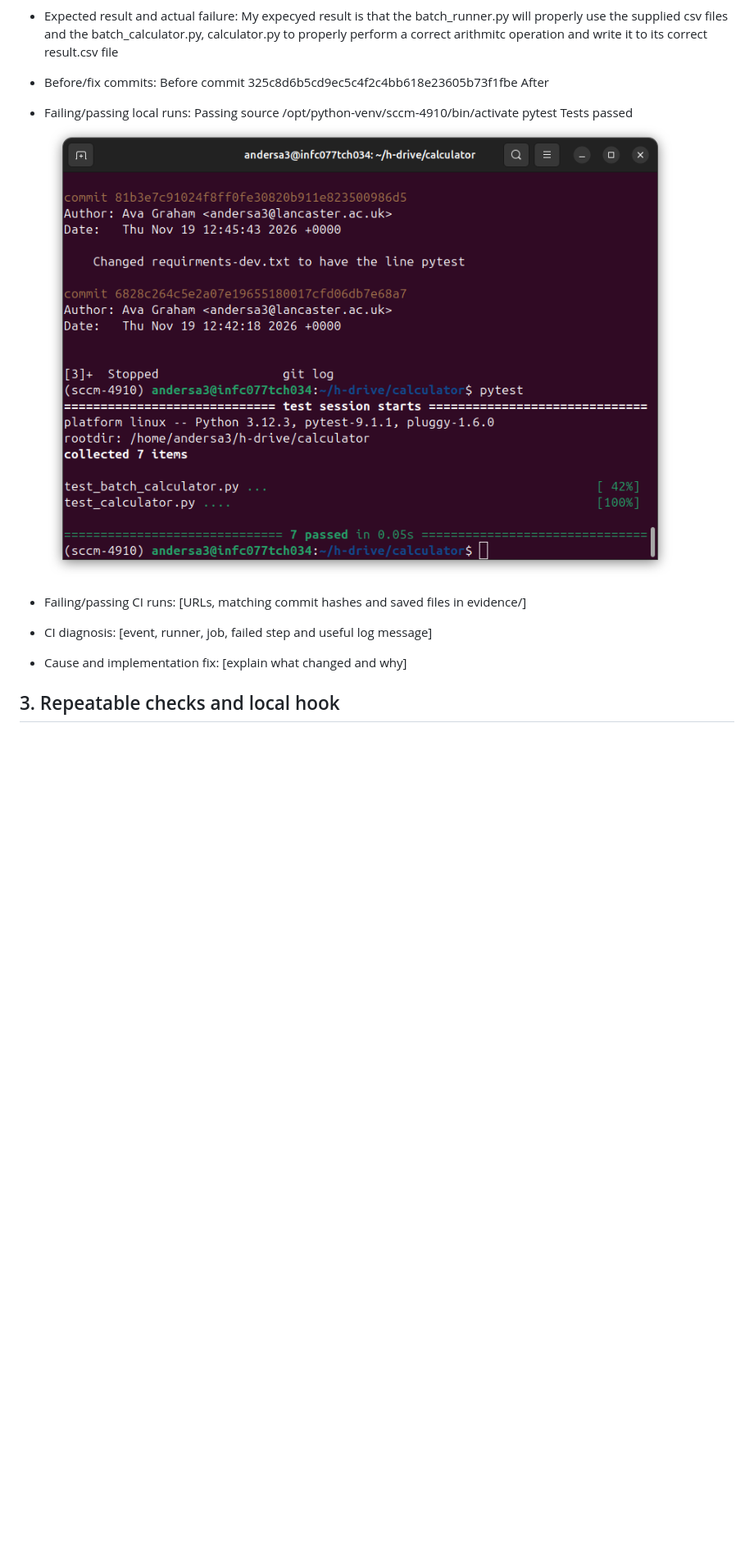
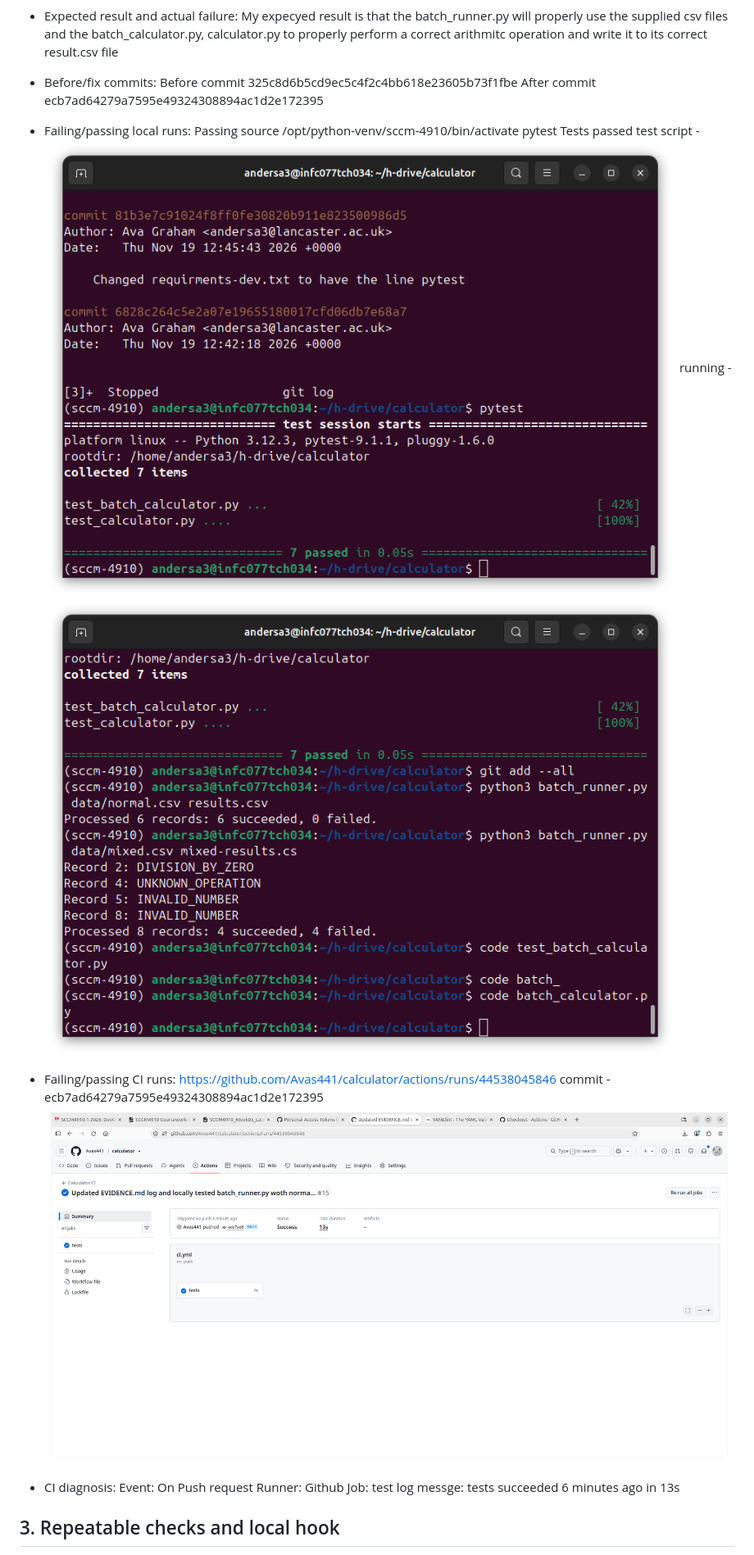
Before and after one commit to Avas441/calculator, a Markdown page: Submissions/EVIDENCE.md, the part around one of its changes. Shown at 82% size. Drawn GitHub-style; pictures changed too: Submissions/R4_CI_Log_Pass.png (added), Submissions/R4_Local_Running_Log_Pass.png (added); blank space fills up the shorter version.

Commit message:
Updated evidence folder and EVIDENCE.md

```diff
--- a/Submissions/EVIDENCE.md
+++ b/Submissions/EVIDENCE.md
@@ -126,18 +126,27 @@ submit the final CI run as a separate PDF or screenshot.
 
 - Before/fix commits:
     Before commit 325c8d6b5cd9ec5c4f2c4bb618e23605b73f1fbe
-    After
+    After commit ecb7ad64279a7595e49324308894ac1d2e172395
 
 - Failing/passing local runs:
     Passing
         source /opt/python-venv/sccm-4910/bin/activate
         pytest
         Tests passed
-        ![alt text](R4_Test_Log_Pass.png)
+        test script - ![alt text](R4_Test_Log_Pass.png)
+        running - ![alt text](R4_Local_Running_Log_Pass.png)
 
-- Failing/passing CI runs: [URLs, matching commit hashes and saved files in evidence/]
-- CI diagnosis: [event, runner, job, failed step and useful log message]
-- Cause and implementation fix: [explain what changed and why]
+- Failing/passing CI runs:
+    https://github.com/Avas441/calculator/actions/runs/44538045846
+   commit -  ecb7ad64279a7595e49324308894ac1d2e172395
+    ![alt text](R4_CI_Log_Pass.png)
+
+- CI diagnosis:
+    Event: On Push request
+    Runner: Github
+    Job: test
+    log messge: tests succeeded 6 minutes ago in 13s
+
 ## 3. Repeatable checks and local hook
 
 - Common check script: [path and invocation used locally and in CI]
```
Also changed, not shown: other parts of Submissions/EVIDENCE.md (+1 -1 lines), 4 other files.
